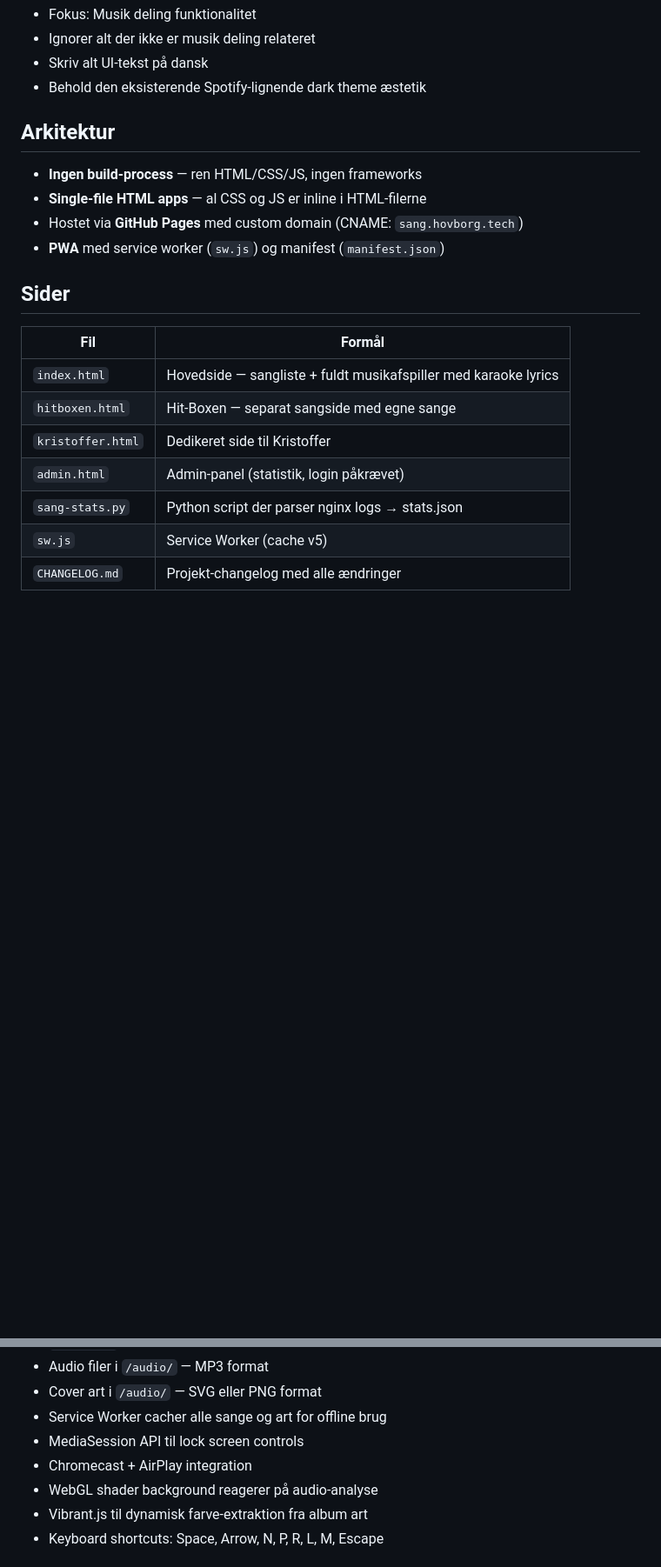
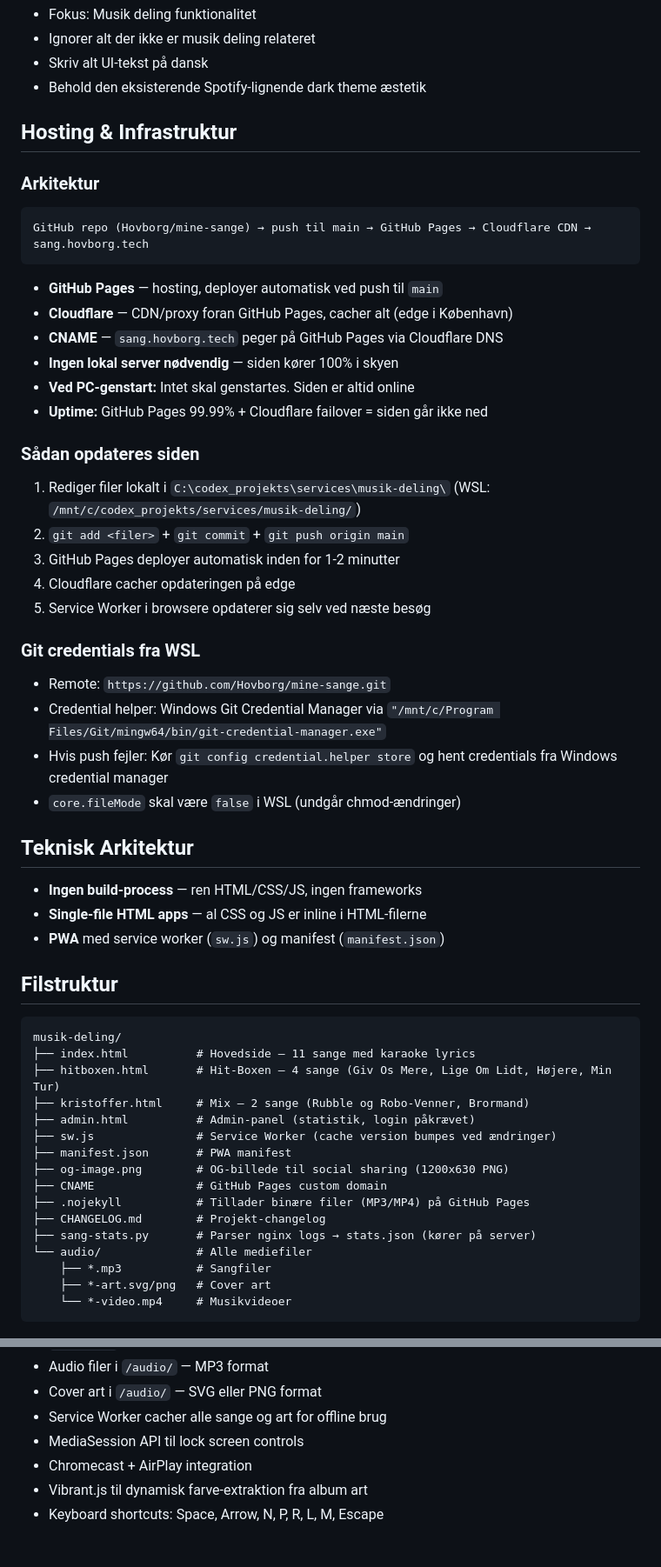
Before and after one commit to Hovborg/mine-sange, a Markdown page: CLAUDE.md, 2 parts joined by grey strips. Shown at 87% size. Rendered like a GitHub page; blank space fills up the shorter version.

Commit message:
Update CLAUDE.md with full hosting, deployment and structure docs
Co-Authored-By: Claude Opus 4.6 <noreply@anthropic.com>

````diff
--- a/CLAUDE.md
+++ b/CLAUDE.md
@@ -10,20 +10,55 @@ Arbejd KUN med musik deling kode.
 - Skriv alt UI-tekst på dansk
 - Behold den eksisterende Spotify-lignende dark theme æstetik
 
-## Arkitektur
+## Hosting & Infrastruktur
+
+### Arkitektur
+```
+GitHub repo (Hovborg/mine-sange) → push til main → GitHub Pages → Cloudflare CDN → sang.hovborg.tech
+```
+
+- **GitHub Pages** — hosting, deployer automatisk ved push til `main`
+- **Cloudflare** — CDN/proxy foran GitHub Pages, cacher alt (edge i København)
+- **CNAME** — `sang.hovborg.tech` peger på GitHub Pages via Cloudflare DNS
+- **Ingen lokal server nødvendig** — siden kører 100% i skyen
+- **Ved PC-genstart:** Intet skal genstartes. Siden er altid online
+- **Uptime:** GitHub Pages 99.99% + Cloudflare failover = siden går ikke ned
+
+### Sådan opdateres siden
+1. Rediger filer lokalt i `C:\codex_projekts\services\musik-deling\` (WSL: `/mnt/c/codex_projekts/services/musik-deling/`)
+2. `git add <filer>` + `git commit` + `git push origin main`
+3. GitHub Pages deployer automatisk inden for 1-2 minutter
+4. Cloudflare cacher opdateringen på edge
+5. Service Worker i browsere opdaterer sig selv ved næste besøg
+
+### Git credentials fra WSL
+- Remote: `https://github.com/Hovborg/mine-sange.git`
+- Credential helper: Windows Git Credential Manager via `"/mnt/c/Program Files/Git/mingw64/bin/git-credential-manager.exe"`
+- Hvis push fejler: Kør `git config credential.helper store` og hent credentials fra Windows credential manager
+- `core.fileMode` skal være `false` i WSL (undgår chmod-ændringer)
+
+## Teknisk Arkitektur
 - **Ingen build-process** — ren HTML/CSS/JS, ingen frameworks
 - **Single-file HTML apps** — al CSS og JS er inline i HTML-filerne
-- Hostet via **GitHub Pages** med custom domain (CNAME: `sang.hovborg.tech`)
 - **PWA** med service worker (`sw.js`) og manifest (`manifest.json`)
 
-## Sider
-| Fil | Formål |
-|-----|--------|
-| `index.html` | Hovedside — sangliste + fuldt musikafspiller med karaoke lyrics |
-| `hitboxen.html` | Hit-Boxen — separat sangside med egne sange |
-| `kristoffer.html` | Dedikeret side til Kristoffer |
-| `admin.html` | Admin-panel (statistik, login påkrævet) |
-| `sang-stats.py` | Python script der parser nginx logs → stats.json |
-| `sw.js` | Service Worker (cache v5) |
-| `CHANGELOG.md` | Projekt-changelog med alle ændringer |
+## Filstruktur
+```
+musik-deling/
+├── index.html          # Hovedside — 11 sange med karaoke lyrics
+├── hitboxen.html       # Hit-Boxen — 4 sange (Giv Os Mere, Lige Om Lidt, Højere, Min Tur)
+├── kristoffer.html     # Mix — 2 sange (Rubble og Robo-Venner, Brormand)
+├── admin.html          # Admin-panel (statistik, login påkrævet)
+├── sw.js               # Service Worker (cache version bumpes ved ændringer)
+├── manifest.json       # PWA manifest
+├── og-image.png        # OG-billede til social sharing (1200x630 PNG)
+├── CNAME               # GitHub Pages custom domain
+├── .nojekyll           # Tillader binære filer (MP3/MP4) på GitHub Pages
+├── CHANGELOG.md        # Projekt-changelog
+├── sang-stats.py       # Parser nginx logs → stats.json (kører på server)
+└── audio/              # Alle mediefiler
+    ├── *.mp3           # Sangfiler
+    ├── *-art.svg/png   # Cover art
+    └── *-video.mp4     # Musikvideoer
+```
 
@@ -41,7 +104,6 @@ Arbejd KUN med musik deling kode.
 - Service Worker cacher alle sange og art for offline brug
 - MediaSession API til lock screen controls
 - Chromecast + AirPlay integration
-- WebGL shader background reagerer på audio-analyse
 - Vibrant.js til dynamisk farve-extraktion fra album art
 - Keyboard shortcuts: Space, Arrow, N, P, R, L, M, Escape
 
````
Also changed, not shown: other parts of CLAUDE.md (+41 -39 lines).
